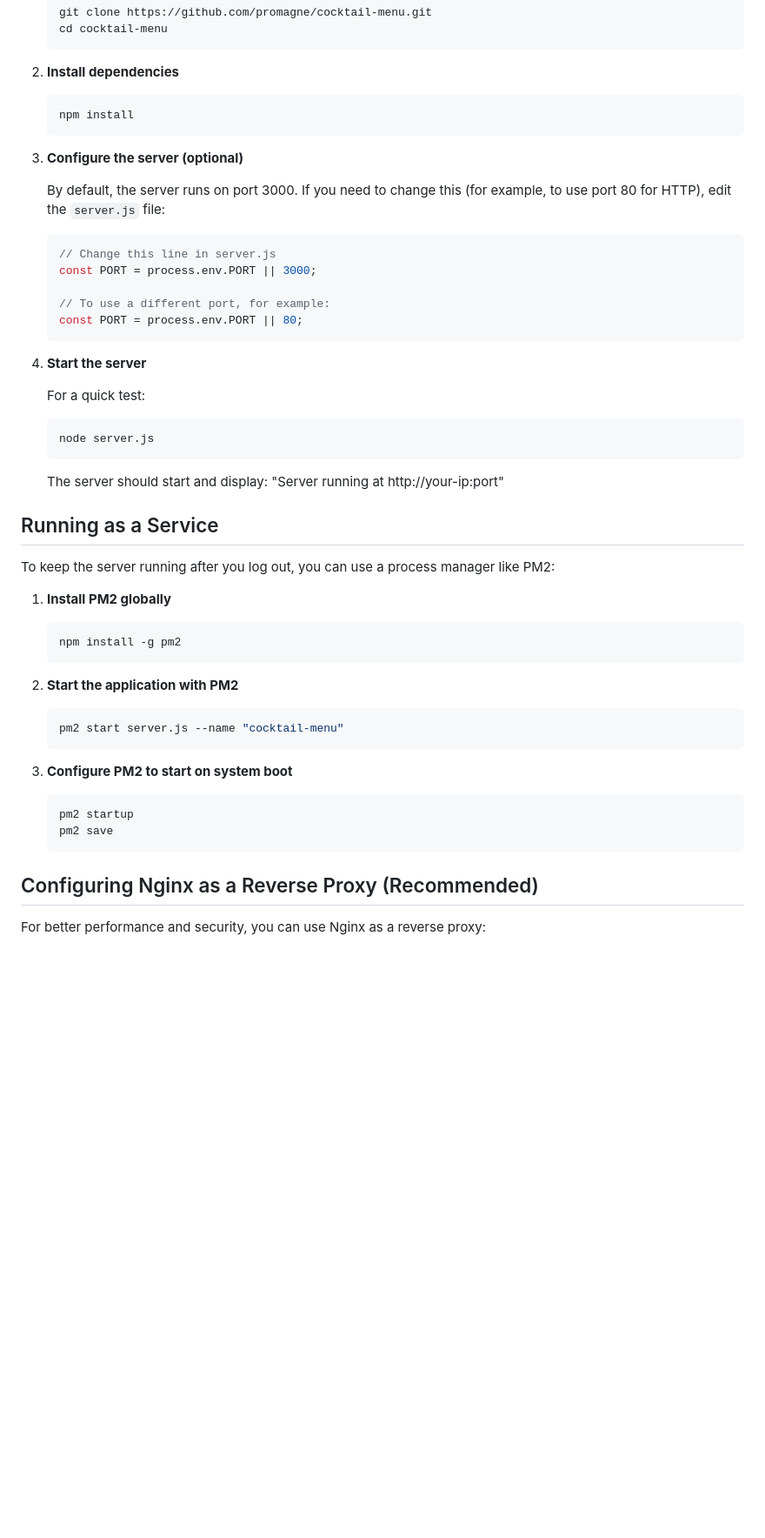
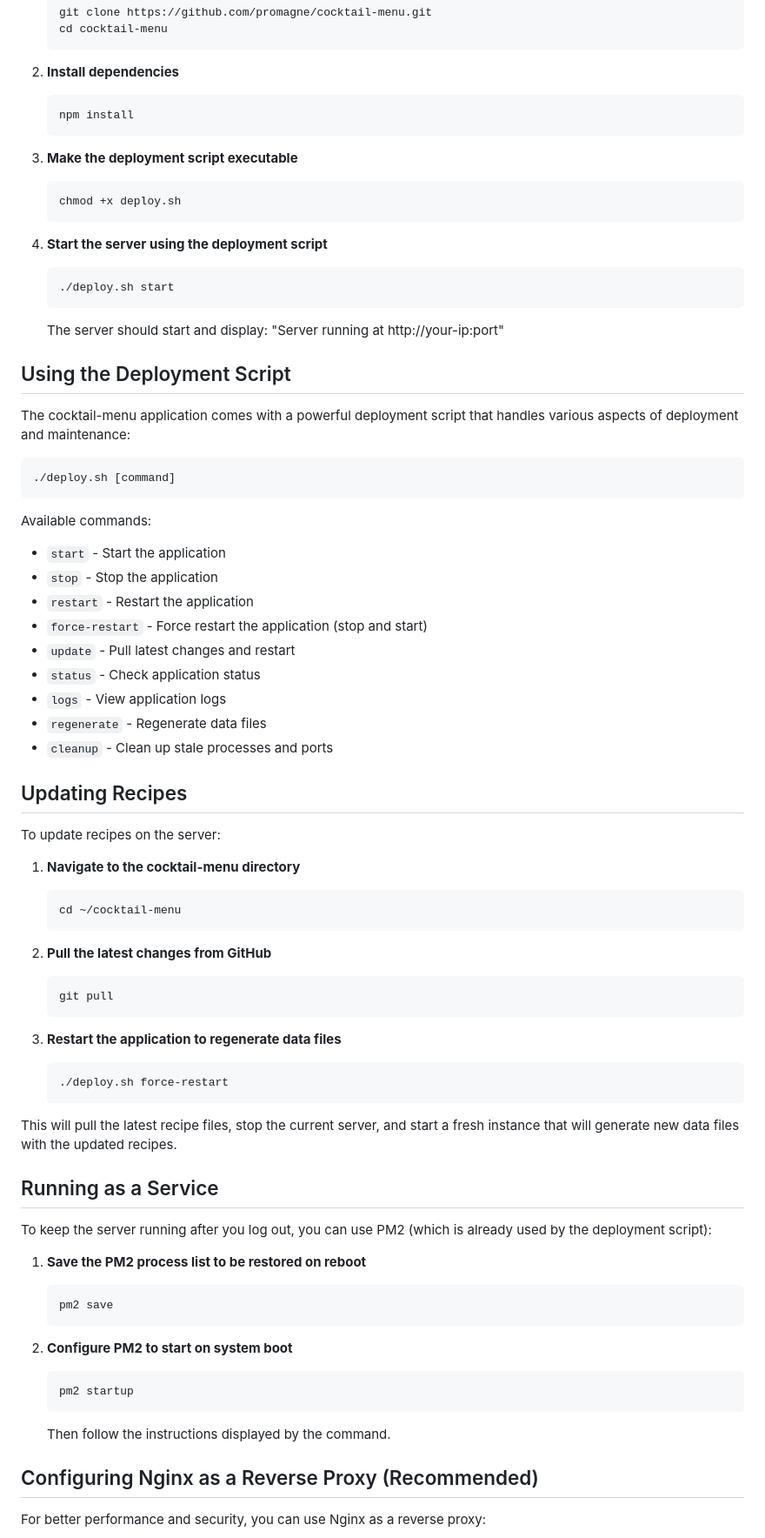
Before and after one commit to promagne/cocktail-menu, a Markdown page: DEPLOYMENT.md, the part around one of its changes. Shown at 87% size. GitHub-like rendering; blank space fills up the shorter version.

Commit message:
Update DEPLOYMENT.md with latest configuration and recipe update instructions

````diff
--- a/DEPLOYMENT.md
+++ b/DEPLOYMENT.md
@@ -21,46 +21,73 @@ This guide will help you deploy the Cocktail Menu website on a web server.
    npm install
    ```
 
-3. **Configure the server (optional)**
-
-   By default, the server runs on port 3000. If you need to change this (for example, to use port 80 for HTTP), edit the `server.js` file:
-
-   ```javascript
-   // Change this line in server.js
-   const PORT = process.env.PORT || 3000;
-
-   // To use a different port, for example:
-   const PORT = process.env.PORT || 80;
+3. **Make the deployment script executable**
+   ```bash
+   chmod +x deploy.sh
    ```
 
-4. **Start the server**
-
-   For a quick test:
+4. **Start the server using the deployment script**
    ```bash
-   node server.js
+   ./deploy.sh start
    ```
 
    The server should start and display: "Server running at http://your-ip:port"
 
+## Using the Deployment Script
+
+The cocktail-menu application comes with a powerful deployment script that handles various aspects of deployment and maintenance:
+
+```bash
+./deploy.sh [command]
+```
+
+Available commands:
+
+- `start` - Start the application
+- `stop` - Stop the application
+- `restart` - Restart the application
+- `force-restart` - Force restart the application (stop and start)
+- `update` - Pull latest changes and restart
+- `status` - Check application status
+- `logs` - View application logs
+- `regenerate` - Regenerate data files
+- `cleanup` - Clean up stale processes and ports
+
+## Updating Recipes
+
+To update recipes on the server:
+
+1. **Navigate to the cocktail-menu directory**
+   ```bash
+   cd ~/cocktail-menu
+   ```
+
+2. **Pull the latest changes from GitHub**
+   ```bash
+   git pull
+   ```
+
+3. **Restart the application to regenerate data files**
+   ```bash
+   ./deploy.sh force-restart
+   ```
+
+This will pull the latest recipe files, stop the current server, and start a fresh instance that will generate new data files with the updated recipes.
+
 ## Running as a Service
 
-To keep the server running after you log out, you can use a process manager like PM2:
+To keep the server running after you log out, you can use PM2 (which is already used by the deployment script):
 
-1. **Install PM2 globally**
+1. **Save the PM2 process list to be restored on reboot**
    ```bash
-   npm install -g pm2
+   pm2 save
    ```
 
-2. **Start the application with PM2**
-   ```bash
-   pm2 start server.js --name "cocktail-menu"
-   ```
-
-3. **Configure PM2 to start on system boot**
+2. **Configure PM2 to start on system boot**
    ```bash
    pm2 startup
-   pm2 save
    ```
+   Then follow the instructions displayed by the command.
 
 ## Configuring Nginx as a Reverse Proxy (Recommended)
 
````
Also changed, not shown: other parts of DEPLOYMENT.md (+33 -10 lines).
